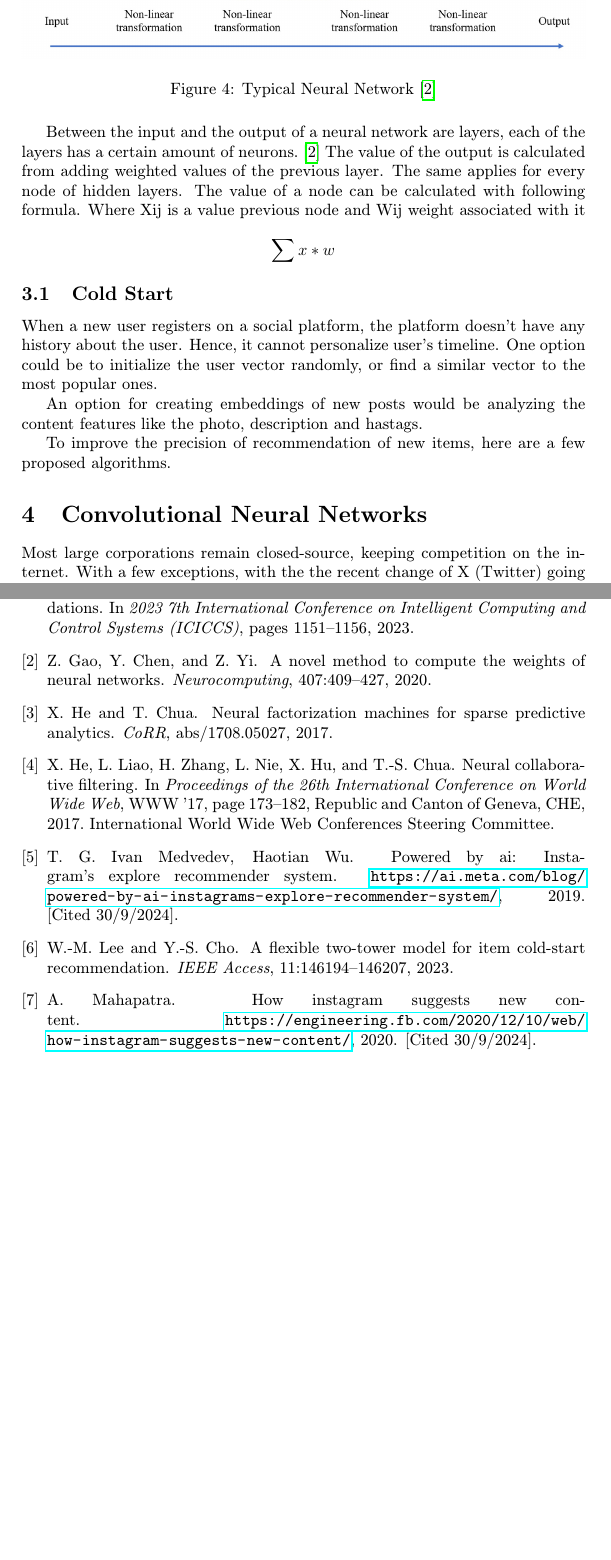
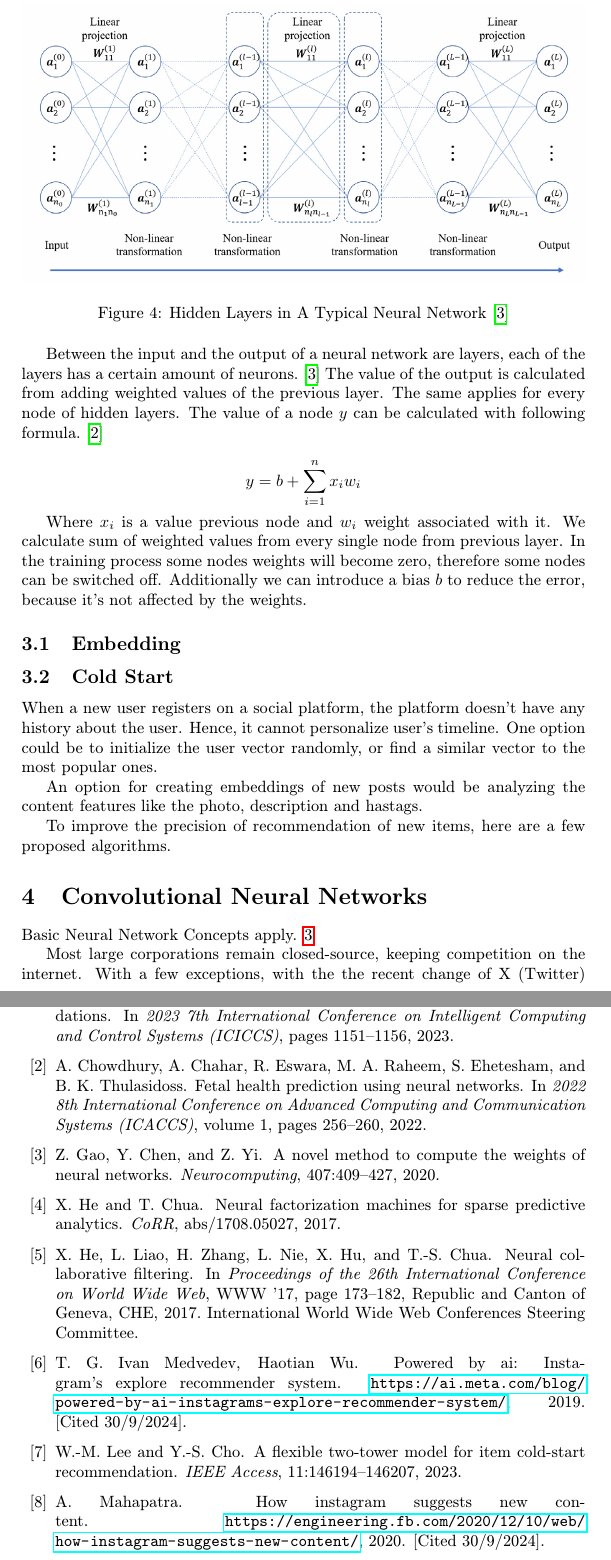
Before and after one commit to tomikjetu/stuba-fiit-clanok-recommendation-systems, a LaTeX paper (main.tex, which reads literatura.bib, nn.tex): two parts of pages 4 and 5 of 5, joined at a grey line, cut so that both start at the same text, the shorter picture padded with empty space. Compiled offline with pdfLaTeX.

Commit message:
Equation, Neural networks

```diff
--- a/literatura.bib
+++ b/literatura.bib
@@ -106,3 +106,14 @@ author = {Zhentao Gao and Yuanyuan Chen and Zhang Yi},
 keywords = {Neural networks, Gradient free, Closed-form solution, White box models},
 abstract = {Neural networks are the main strength of modern artificial intelligence; they have demonstrated revolutionary performance in a wide range of applications. In practice, the weights of neural networks are generally obtained indirectly using iterative training methods. Such methods are inefficient and problematic in many respects. Besides, neural networks trained end-to-end by such methods are typical black box models that are hard to interpret. Thus, it would be significantly better if the weights of a neural network could be calculated directly. In this paper, we located the key for calculating the weights of a neural network directly: assigning proper targets to the hidden units. Furthermore, if such targets are assigned, the neural network becomes a white box model that is easy to interpret. Thus, we propose a framework for solving the weights of a neural network and provide a sample implementation of the framework. The implementation was tested in various classification and regression experiments. Compared with neural networks trained using traditional methods, the constructed ones using solved weights had similar or better performance on many tasks, while remaining interpretable. Given the early stage of the proposed approach, many improvements are expectable in future developments.}
 }
+
+@INPROCEEDINGS{9784987,
+  author={Chowdhury, Ayanesh and Chahar, Ankit and Eswara, Rohan and Raheem, Mohammed Abdul and Ehetesham, Shaik and Thulasidoss, Bharath Kumar},
+  booktitle={2022 8th International Conference on Advanced Computing and Communication Systems (ICACCS)},
+  title={Fetal Health Prediction using neural networks},
+  year={2022},
+  volume={1},
+  number={},
+  pages={256-260},
+  keywords={Pregnancy;Industries;Pediatrics;Technological innovation;Medical services;Predictive models;Fetus;Fetal health prediction;convolution neural network;Deep Learning;artificial neural network;comparative analysis},
+  doi={10.1109/ICACCS54159.2022.9784987}}
--- a/nn.tex
+++ b/nn.tex
@@ -15,17 +15,15 @@ a dense vector.  \cite{10.1145/3038912.3052569} \cite{DBLP:journals/corr/abs-170
 \begin{figure}[H]
     \centering
     \includegraphics[width=1\linewidth]{Images/neural-network.png}
-    \caption{Typical Neural Network \cite{GAO2020409}}
+    \caption{Hidden Layers in A Typical Neural Network \cite{GAO2020409}}
     \label{fig:collaborative-filtering-diagram}
 \end{figure}
 
-Between the input and the output of a neural network are layers, each of the layers has a certain amount of neurons. \cite{GAO2020409} The value of the output is calculated from adding weighted values of the previous layer. The same applies for every node of hidden layers. The value of a node can be calculated with following formula. Where Xij is a value previous node and Wij weight associated with it
+Between the input and the output of a neural network are layers, each of the layers has a certain amount of neurons. \cite{GAO2020409} The value of the output is calculated from adding weighted values of the previous layer. The same applies for every node of hidden layers. The value of a node $y$ can be calculated with following formula. \cite{9784987}
 
-\begin{comment}
-    get the real formulla and get make indexes in the text.
-\end{comment}
+\[ y = b + \sum_{i=1}^{n} x_i w_i  \]\
 
-\[ \sum x * w \]
+Where $x_i$ is a value previous node and $w_i$ weight associated with it. We calculate sum of weighted values from every single node from previous layer. In the training process some nodes weights will become zero, therefore some nodes can be switched off. Additionally we can introduce a bias $b$ to reduce the error, because it's not affected by the weights.
 
 \begin{comment}
     $\begin{bmatrix}
@@ -33,6 +31,8 @@ Between the input and the output of a neural network are layers, each of the lay
     a & b & c
     \end{bmatrix} $ is a matrix
 \end{comment}
+
+\subsection{Embedding}
 
 \subsection{Cold Start}\label{cold-start}
 
@@ -53,10 +52,10 @@ normalize vector
 dot product of post and user vector
 pre trained embeddings
 
-\noindent\rule{2cm}{0.4pt}
 \end{comment}
 
 \section{Convolutional Neural Networks}\label{cnn}
+Basic Neural Network Concepts apply. \ref{nn}
 
 Most large corporations remain closed-source, keeping competition on the internet. With a few exceptions, with the the recent change of X (Twitter) going open-source. The next following subsections will explain some of the popular open-source image recognition neural networks and how it works in general.
 
```
Also changed, not shown: nn.tex (1 more changed lines).
